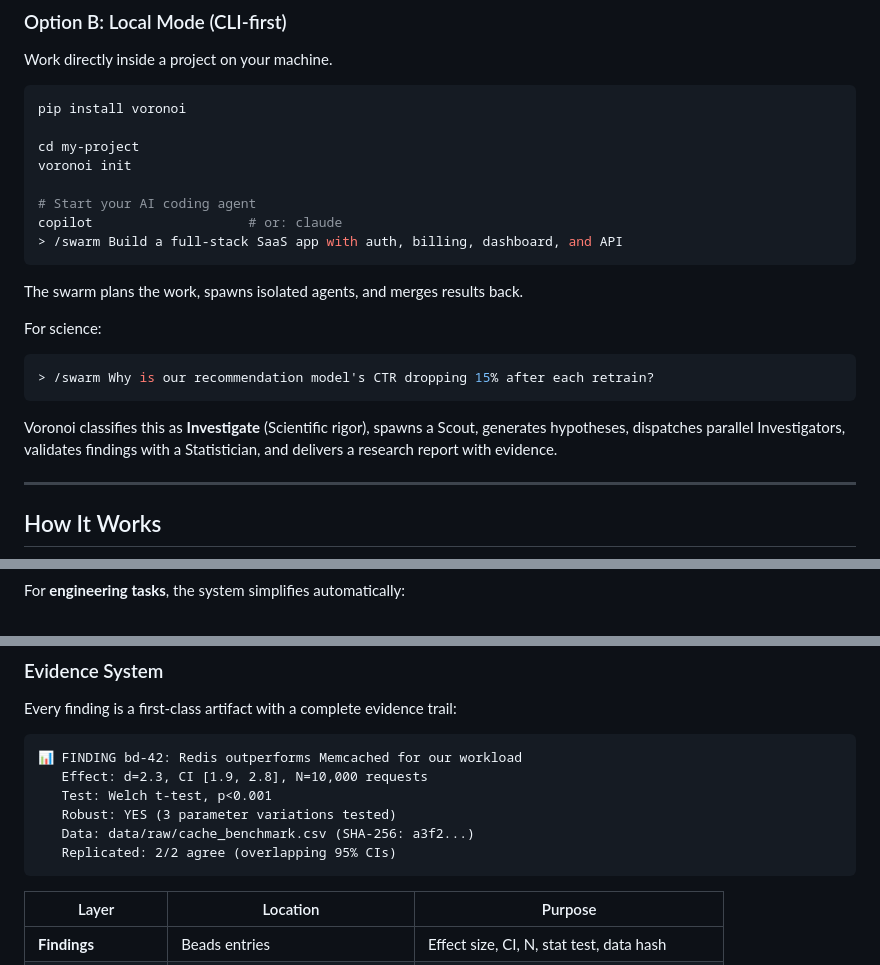
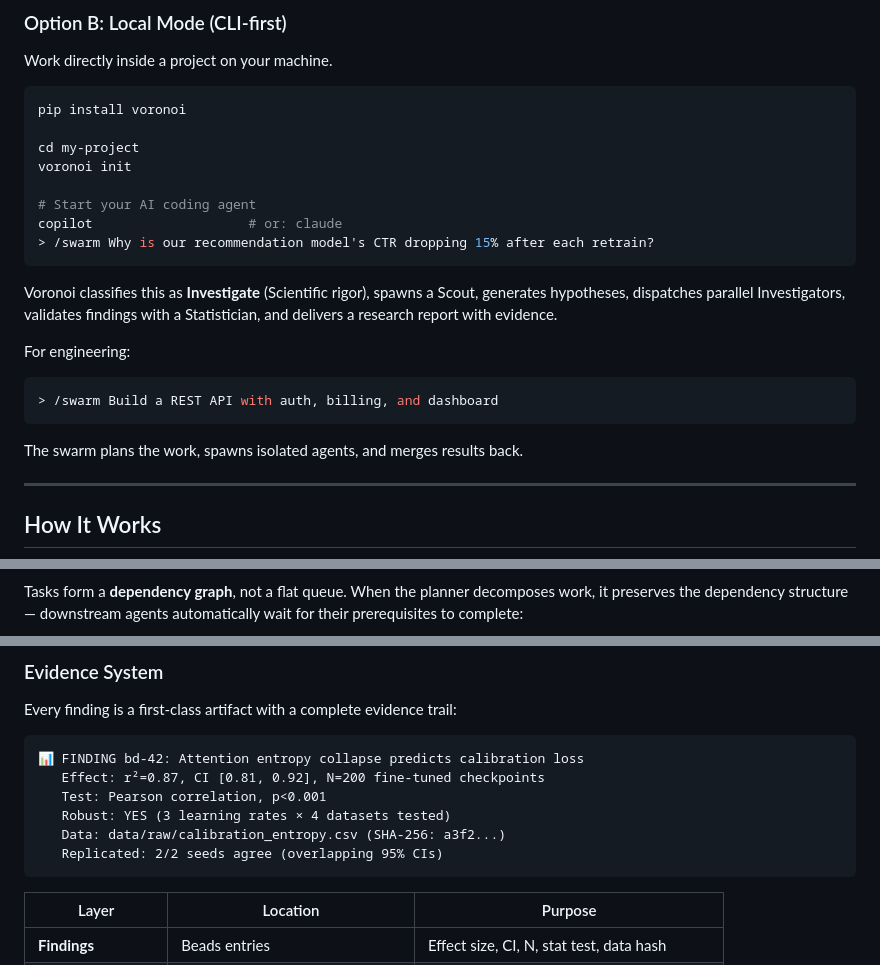
Before and after one commit to Vahidrostami/voronoi, a Markdown page: README.md, 3 parts joined by grey strips. GitHub-like rendering.

````diff
--- a/README.md
+++ b/README.md
@@ -129,18 +129,18 @@ voronoi init
 
 # Start your AI coding agent
 copilot                    # or: claude
-> /swarm Build a full-stack SaaS app with auth, billing, dashboard, and API
-```
-
-The swarm plans the work, spawns isolated agents, and merges results back.
-
-For science:
-
-```bash
 > /swarm Why is our recommendation model's CTR dropping 15% after each retrain?
 ```
 
 Voronoi classifies this as **Investigate** (Scientific rigor), spawns a Scout, generates hypotheses, dispatches parallel Investigators, validates findings with a Statistician, and delivers a research report with evidence.
+
+For engineering:
+
+```bash
+> /swarm Build a REST API with auth, billing, and dashboard
+```
+
+The swarm plans the work, spawns isolated agents, and merges results back.
 
 ---
 
@@ -168,7 +168,7 @@ graph TD
     E -->|"Completeness · Coherence · Strength"| D["📄 deliverable.md<br/><i>research paper with full evidence trail</i>"]
 ```
 
-For **engineering tasks**, the system simplifies automatically:
+Tasks form a **dependency graph**, not a flat queue. When the planner decomposes work, it preserves the dependency structure — downstream agents automatically wait for their prerequisites to complete:
 
 ```mermaid
 graph TD
@@ -334,12 +335,12 @@ Auto-classified. _"Build X"_ → Standard. _"Why X?"_ → Scientific. When in do
 Every finding is a first-class artifact with a complete evidence trail:
 
 ```
-📊 FINDING bd-42: Redis outperforms Memcached for our workload
-   Effect: d=2.3, CI [1.9, 2.8], N=10,000 requests
-   Test: Welch t-test, p<0.001
-   Robust: YES (3 parameter variations tested)
-   Data: data/raw/cache_benchmark.csv (SHA-256: a3f2...)
-   Replicated: 2/2 agree (overlapping 95% CIs)
+📊 FINDING bd-42: Attention entropy collapse predicts calibration loss
+   Effect: r²=0.87, CI [0.81, 0.92], N=200 fine-tuned checkpoints
+   Test: Pearson correlation, p<0.001
+   Robust: YES (3 learning rates × 4 datasets tested)
+   Data: data/raw/calibration_entropy.csv (SHA-256: a3f2...)
+   Replicated: 2/2 seeds agree (overlapping 95% CIs)
 ```
 
 | Layer | Location | Purpose |
````
Also changed, not shown: other parts of README.md (+19 -18 lines).
